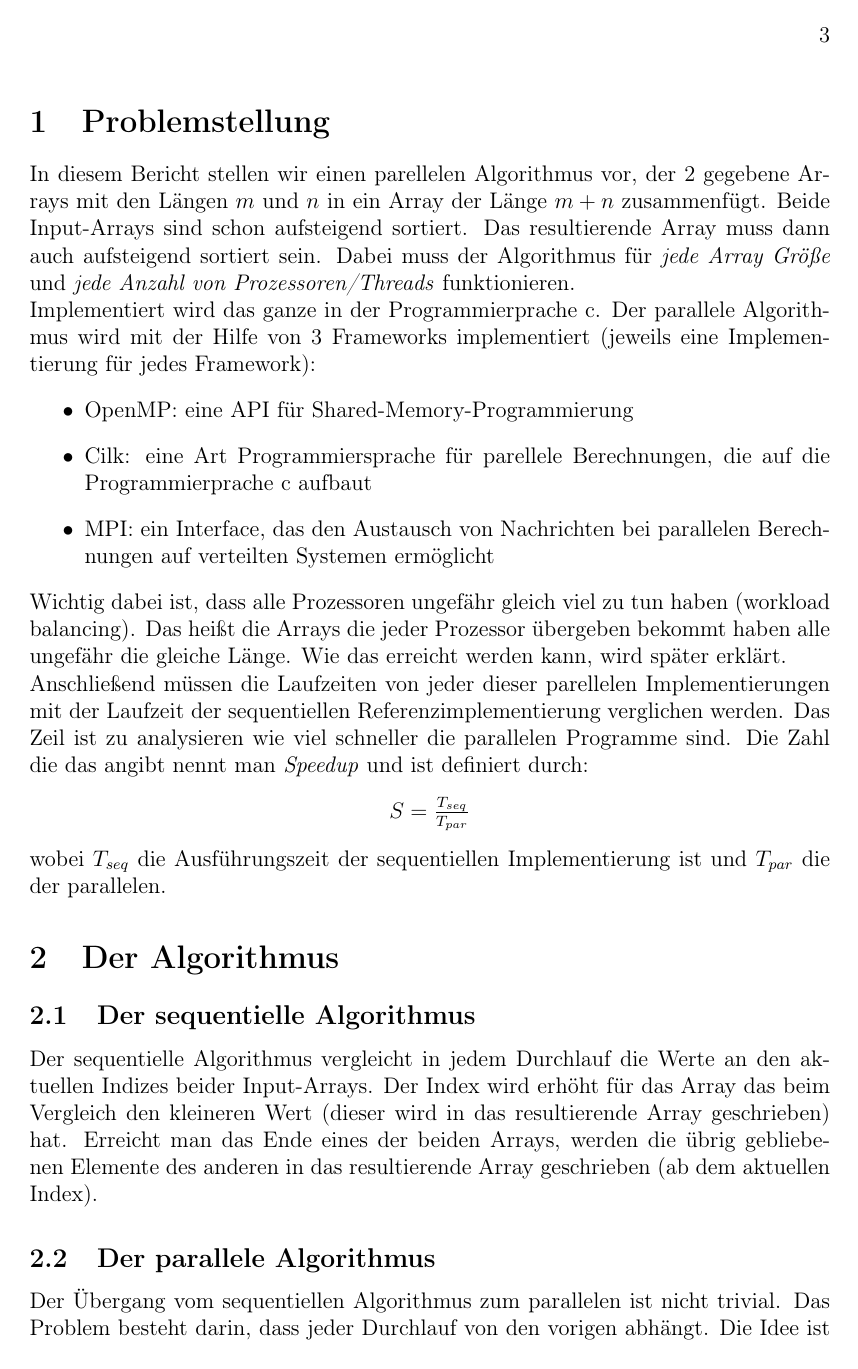
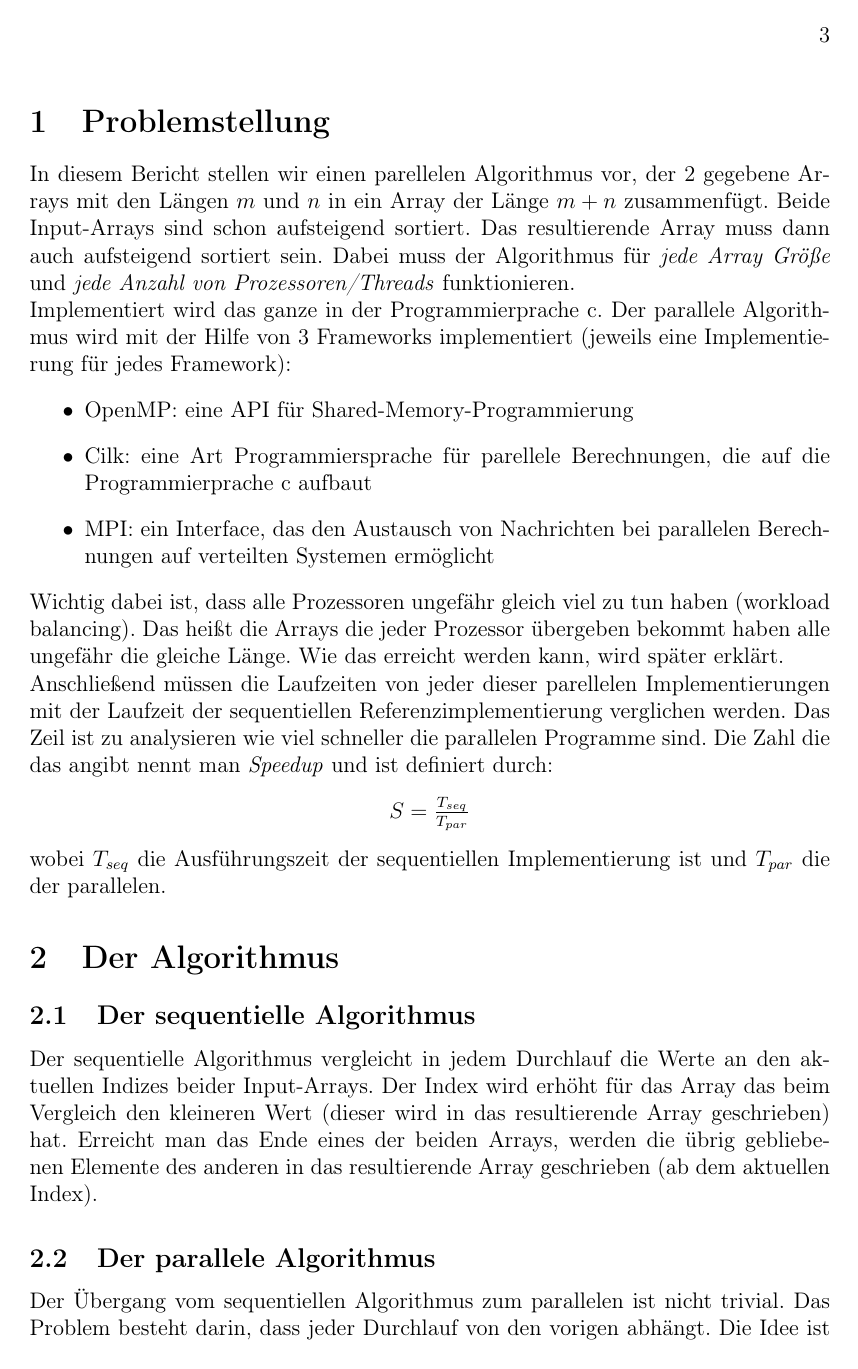
Before and after one commit to enrimilan/PC-WS2015, a LaTeX document (doc/doc.tex): page 3 of 15. Compiled offline with pdfLaTeX; an older LaTeX class or package is replaced by its successor.

Commit message:
Added german language package

```diff
--- a/doc/doc.tex
+++ b/doc/doc.tex
@@ -1,4 +1,5 @@
 \documentclass[a4paper,12pt]{article}
+\usepackage{ngerman}
 \usepackage[utf8]{inputenc}
 \usepackage{hyperref}
 \usepackage[T1]{fontenc}
```
